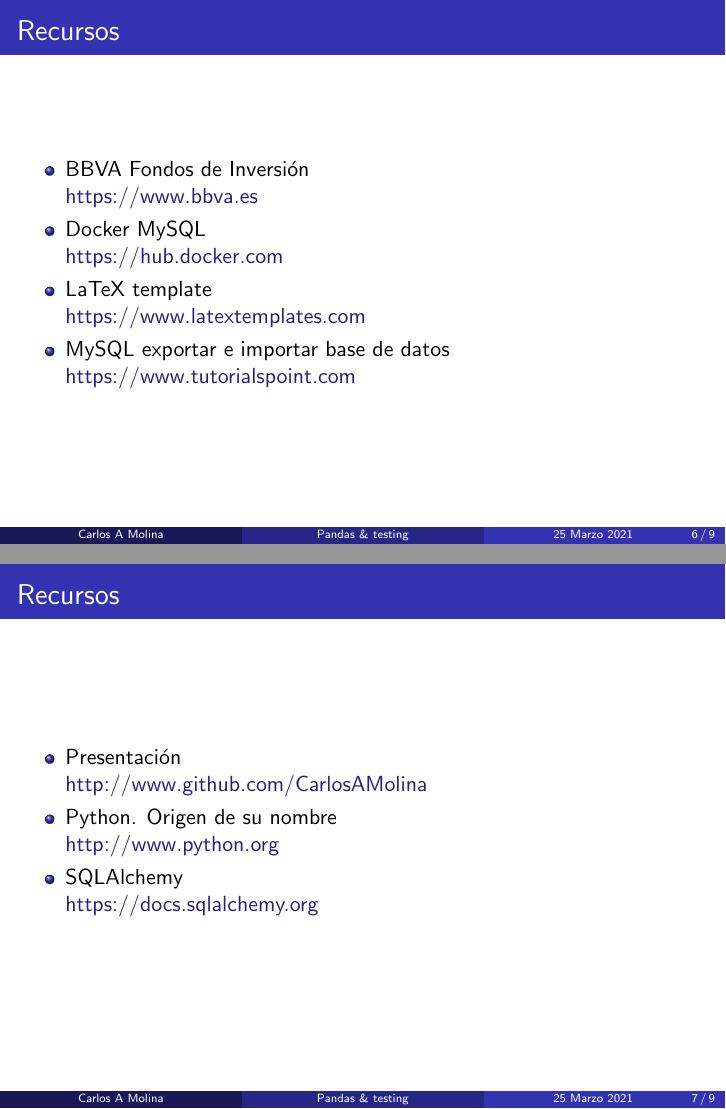
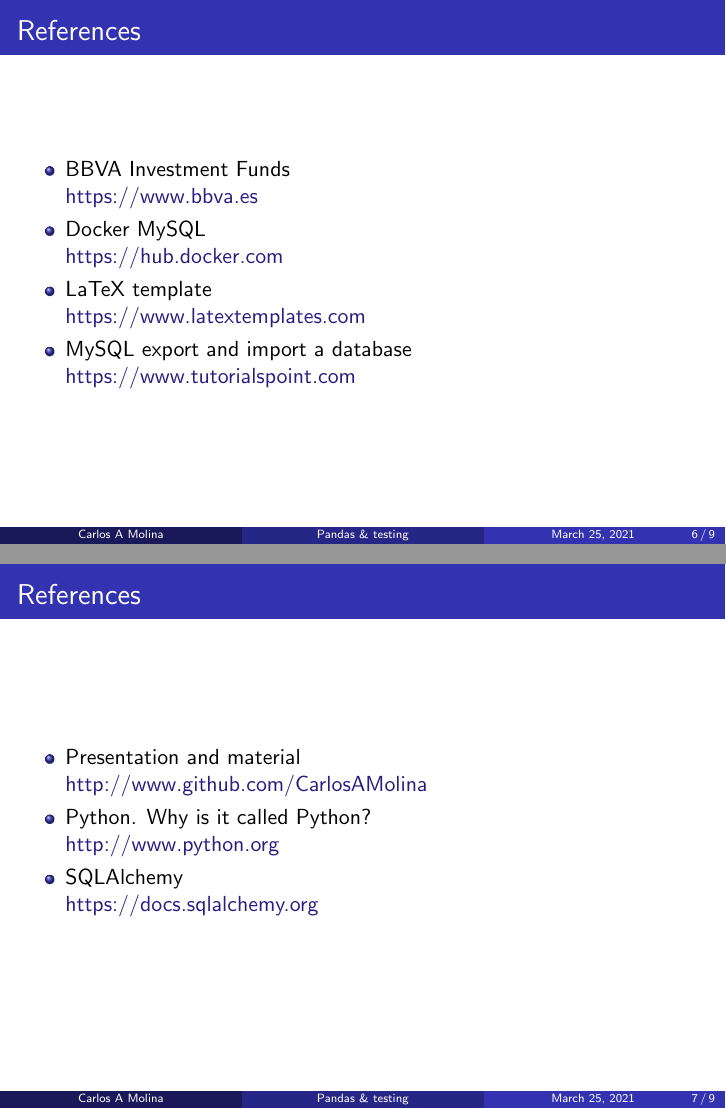
Before and after one commit to CarlosAMolina/workshop-python-pandas, LaTeX slides (presentation/presentation.tex): pages 6 and 7 of 9, joined at a grey line. Compiled offline with pdfLaTeX.

Commit message:
Translate to English

```diff
--- a/presentation/presentation.tex
+++ b/presentation/presentation.tex
@@ -24,7 +24,7 @@
 \definecolor{links}{HTML}{2A1B81}
 \hypersetup{colorlinks,linkcolor=,urlcolor=links}
 
-\graphicspath{ {./imagenes/} }
+\graphicspath{ {./images/} }
 
 %----------------------------------------------------------------------------------------
 % TITLE PAGE
@@ -32,7 +32,7 @@
 
 \title[Pandas \& testing]{Pandas \& testing} % The short title appears at the bottom of every slide, the full title is only on the title page
 \author{Carlos A Molina}
-\date{25 Marzo 2021}
+\date{March 25, 2021}
 
 \begin{document}
 
@@ -55,7 +55,7 @@
 
 \begin{frame}
 
-\frametitle{Python. Origen de su nombre}
+\frametitle{Python. Why is it called Python?}
 
   \begin{figure}
     \centering
@@ -96,30 +101,31 @@
 \end{itemize}
 
 \end{columns}
+
 \end{frame}
 
-\section{Recursos}
+\section{References}
 
 \begin{frame}
-\frametitle{Recursos}
+\frametitle{References}
 \begin{itemize}
-\item BBVA Fondos de Inversión\\
+\item BBVA Investment Funds\\
 \href{https://www.bbva.es/personas/productos/fondos/por-tipo-de-activo.html}{https://www.bbva.es}
 \item Docker MySQL\\
 \href{https://hub.docker.com/\_/mysql/}{https://hub.docker.com}
 \item LaTeX template\\
 \href{https://www.latextemplates.com/template/beamer-presentation}{https://www.latextemplates.com}
-\item MySQL exportar e importar base de datos\\
+\item MySQL export and import a database\\
 \href{https://www.tutorialspoint.com/mysql/mysql-database-export.htm}{https://www.tutorialspoint.com}\\
 \end{itemize}
 \end{frame}
 
 \begin{frame}
-\frametitle{Recursos}
+\frametitle{References}
 \begin{itemize}
-\item Presentación\\
+\item Presentation and material\\
 \href{https://github.com/CarlosAMolina/workshop-python-pandas}{http://www.github.com/CarlosAMolina}
-\item Python. Origen de su nombre\\
+\item Python. Why is it called Python?\\
 \href{http://www.python.org/doc/faq/general/\#why-is-it-called-python}{http://www.python.org}
 \item SQLAlchemy\\
 \href{https://docs.sqlalchemy.org/en/14/core/engines.html}{https://docs.sqlalchemy.org}
@@ -127,5 +133,5 @@
 \end{frame}
 
 \begin{frame}
-\frametitle{Recursos. Imágenes}
+\frametitle{References. Images}
 \begin{itemize}
```
Also changed, not shown: presentation/images/brian.jpeg (renamed from presentation/imagenes/brian.jpeg), presentation/images/etl.png (renamed from presentation/imagenes/etl.png), presentation/images/olla.png (renamed from presentation/imagenes/olla.png), presentation/presentation.tex (21 more changed lines).
